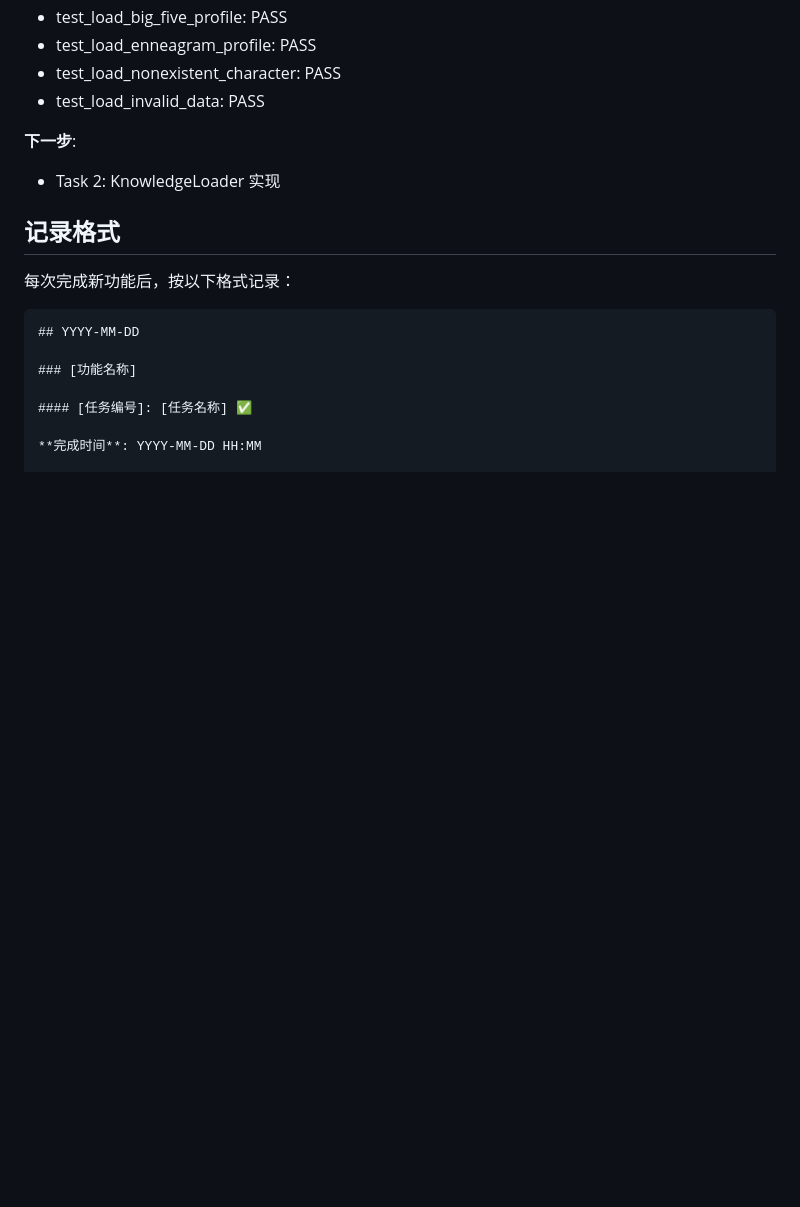
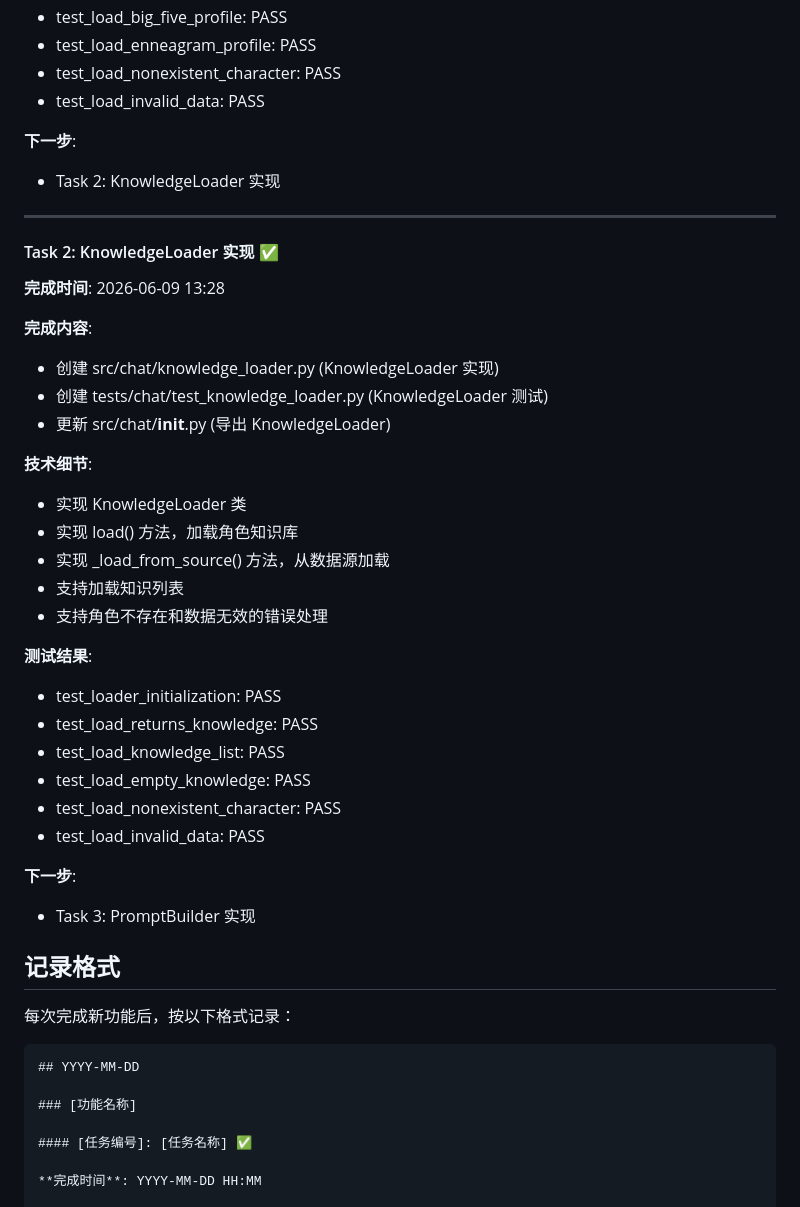
Before and after one commit to zhangtangzz/amnesia-baby, a Markdown page: CHANGELOG.md, the part around the change. Rendered like a GitHub page; blank space fills up the shorter version.

Commit message:
docs: update changelog with Sprint-2 Task 2 completion

```diff
--- a/CHANGELOG.md
+++ b/CHANGELOG.md
@@ -339,6 +339,35 @@
 **下一步**:
 - Task 2: KnowledgeLoader 实现
 
+---
+
+#### Task 2: KnowledgeLoader 实现 ✅
+
+**完成时间**: 2026-06-09 13:28
+
+**完成内容**:
+- 创建 src/chat/knowledge_loader.py (KnowledgeLoader 实现)
+- 创建 tests/chat/test_knowledge_loader.py (KnowledgeLoader 测试)
+- 更新 src/chat/__init__.py (导出 KnowledgeLoader)
+
+**技术细节**:
+- 实现 KnowledgeLoader 类
+- 实现 load() 方法，加载角色知识库
+- 实现 _load_from_source() 方法，从数据源加载
+- 支持加载知识列表
+- 支持角色不存在和数据无效的错误处理
+
+**测试结果**:
+- test_loader_initialization: PASS
+- test_load_returns_knowledge: PASS
+- test_load_knowledge_list: PASS
+- test_load_empty_knowledge: PASS
+- test_load_nonexistent_character: PASS
+- test_load_invalid_data: PASS
+
+**下一步**:
+- Task 3: PromptBuilder 实现
+
 ## 记录格式
 
 每次完成新功能后，按以下格式记录：
```
